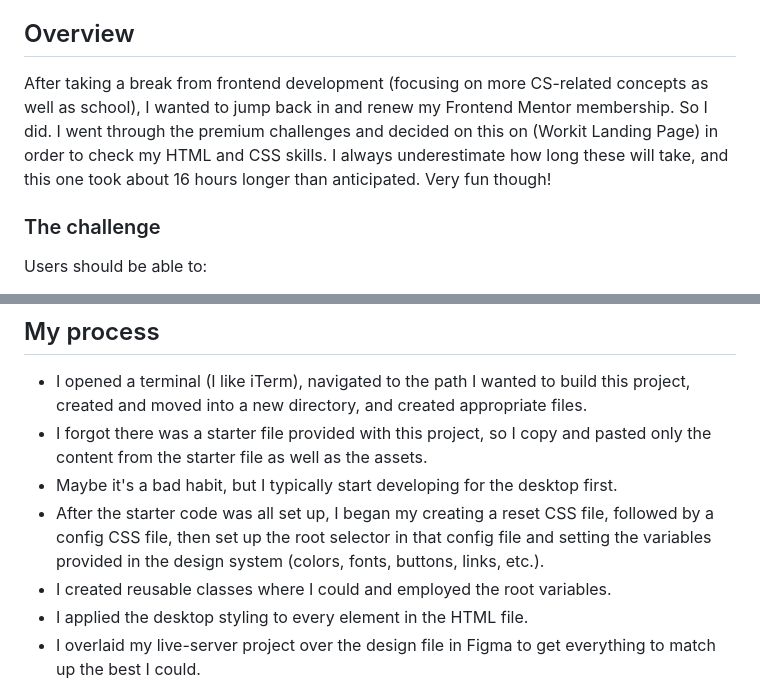
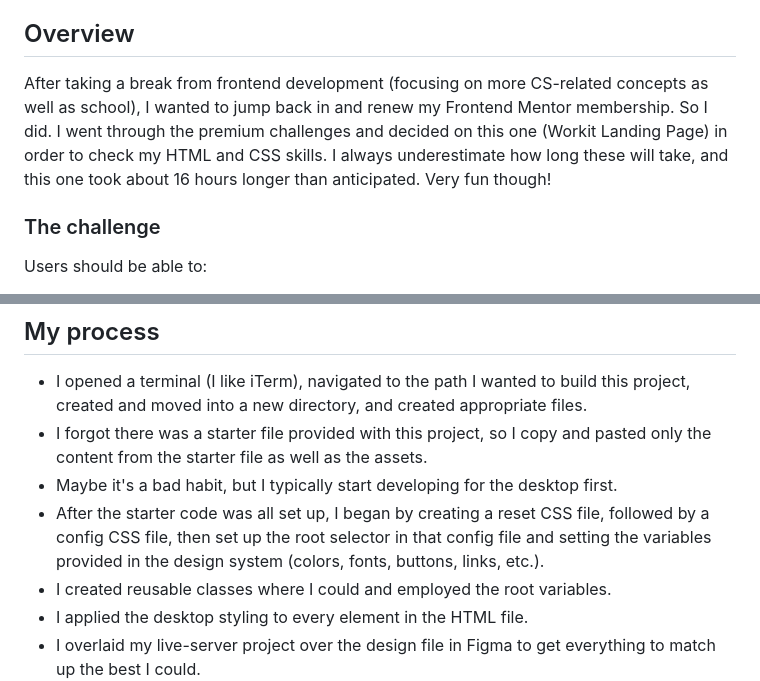
Before and after one commit to stevexero/workit_landing_page, a Markdown page: README.md, 2 parts joined by grey strips. Drawn GitHub-style.

Commit message:
Fixed typos

```diff
--- a/README.md
+++ b/README.md
@@ -18,7 +18,7 @@ This is a solution to the [Workit landing page challenge on Frontend Mentor](htt
 
 ## Overview
 
-After taking a break from frontend development (focusing on more CS-related concepts as well as school), I wanted to jump back in and renew my Frontend Mentor membership. So I did. I went through the premium challenges and decided on this on (Workit Landing Page) in order to check my HTML and CSS skills. I always underestimate how long these will take, and this one took about 16 hours longer than anticipated. Very fun though!
+After taking a break from frontend development (focusing on more CS-related concepts as well as school), I wanted to jump back in and renew my Frontend Mentor membership. So I did. I went through the premium challenges and decided on this one (Workit Landing Page) in order to check my HTML and CSS skills. I always underestimate how long these will take, and this one took about 16 hours longer than anticipated. Very fun though!
 
 ### The challenge
 
@@ -53,7 +53,7 @@ Users should be able to:
 - I opened a terminal (I like iTerm), navigated to the path I wanted to build this project, created and moved into a new directory, and created appropriate files.
 - I forgot there was a starter file provided with this project, so I copy and pasted only the content from the starter file as well as the assets.
 - Maybe it's a bad habit, but I typically start developing for the desktop first.
-- After the starter code was all set up, I began my creating a reset CSS file, followed by a config CSS file, then set up the root selector in that config file and setting the variables provided in the design system (colors, fonts, buttons, links, etc.).
+- After the starter code was all set up, I began by creating a reset CSS file, followed by a config CSS file, then set up the root selector in that config file and setting the variables provided in the design system (colors, fonts, buttons, links, etc.).
 - I created reusable classes where I could and employed the root variables.
 - I applied the desktop styling to every element in the HTML file.
 - I overlaid my live-server project over the design file in Figma to get everything to match up the best I could.
```
Also changed, not shown: other parts of README.md (+1 -1 lines).
